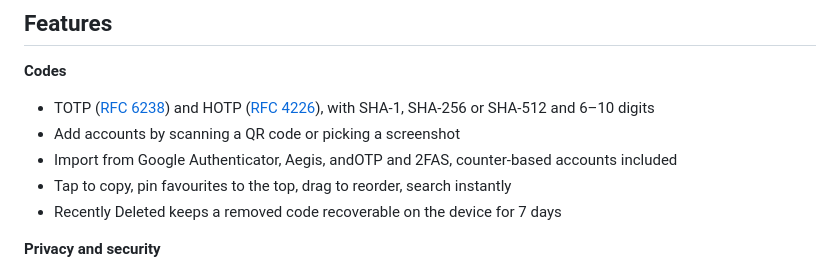
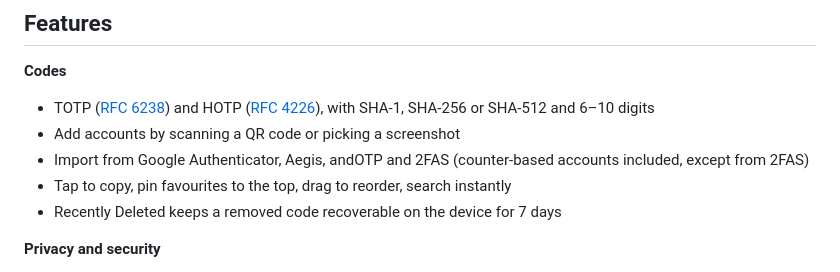
Before and after one commit to Nerdykidtech/Autheris, a Markdown page: README.md, the part around the change. Drawn GitHub-style.

```diff
--- a/README.md
+++ b/README.md
@@ -35,7 +35,7 @@ It is one native SwiftUI codebase for every Apple platform: no Catalyst and no s
 **Codes**
 - TOTP ([RFC 6238](https://www.rfc-editor.org/rfc/rfc6238)) and HOTP ([RFC 4226](https://www.rfc-editor.org/rfc/rfc4226)), with SHA-1, SHA-256 or SHA-512 and 6–10 digits
 - Add accounts by scanning a QR code or picking a screenshot
-- Import from Google Authenticator, Aegis, andOTP and 2FAS, counter-based accounts included
+- Import from Google Authenticator, Aegis, andOTP and 2FAS (counter-based accounts included, except from 2FAS)
 - Tap to copy, pin favourites to the top, drag to reorder, search instantly
 - Recently Deleted keeps a removed code recoverable on the device for 7 days
 
```
Also changed, not shown: docs/security.md (+35 -11 lines).
